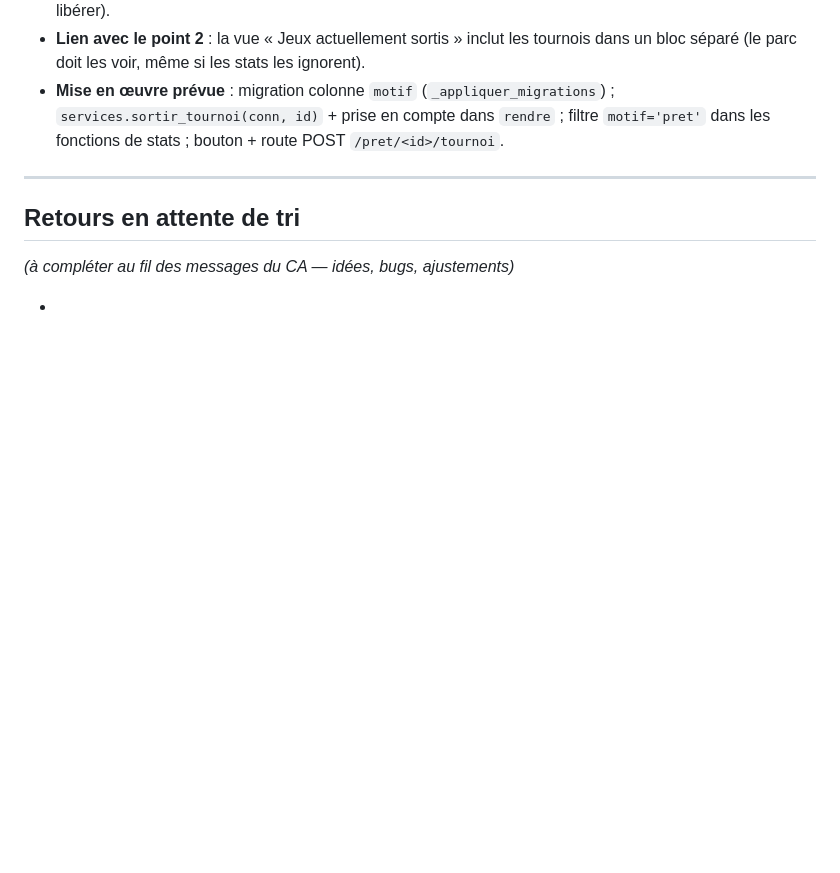
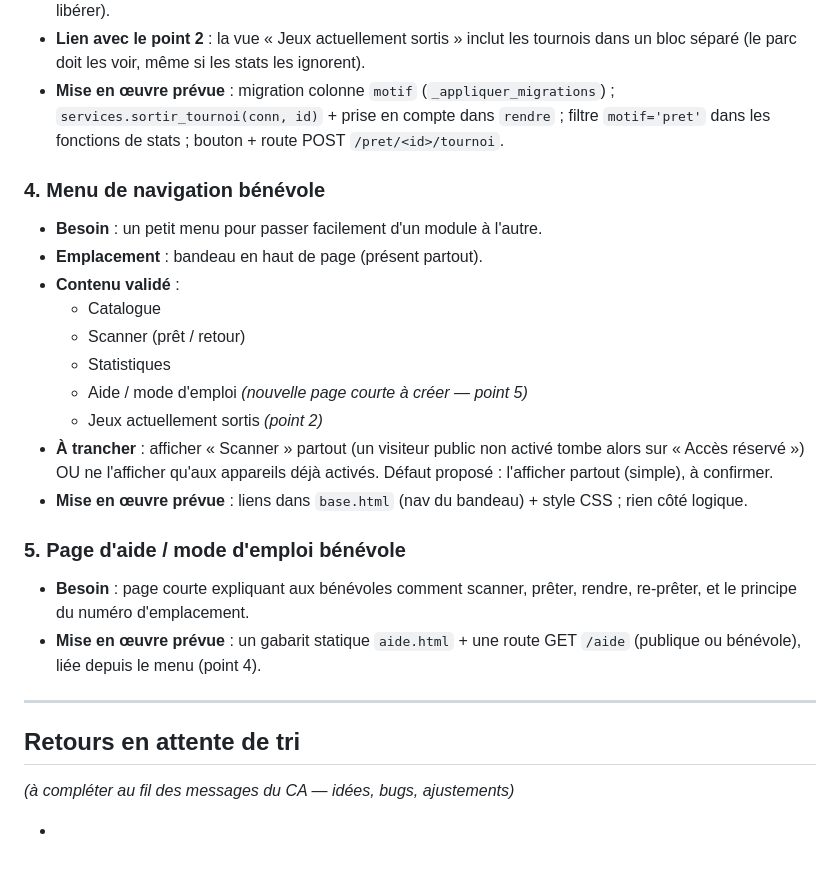
Before and after one commit to Dramac/LudoteX, a Markdown page: docs/ameliorations-a-prevoir.md, the part around the change. Rendered like a GitHub page; blank space fills up the shorter version.

Commit message:
backlog : menu de navigation bénévole (+ page d'aide)

```diff
--- a/docs/ameliorations-a-prevoir.md
+++ b/docs/ameliorations-a-prevoir.md
@@ -69,6 +69,27 @@ Format d'un point : intitulé, besoin, décisions/notes de mise en œuvre.
   `motif='pret'` dans les fonctions de stats ; bouton + route POST
   `/pret/<id>/tournoi`.
 
+### 4. Menu de navigation bénévole
+- **Besoin** : un petit menu pour passer facilement d'un module à l'autre.
+- **Emplacement** : bandeau en haut de page (présent partout).
+- **Contenu validé** :
+  - Catalogue
+  - Scanner (prêt / retour)
+  - Statistiques
+  - Aide / mode d'emploi *(nouvelle page courte à créer — point 5)*
+  - Jeux actuellement sortis *(point 2)*
+- **À trancher** : afficher « Scanner » partout (un visiteur public non activé
+  tombe alors sur « Accès réservé ») OU ne l'afficher qu'aux appareils déjà
+  activés. Défaut proposé : l'afficher partout (simple), à confirmer.
+- **Mise en œuvre prévue** : liens dans `base.html` (nav du bandeau) + style CSS ;
+  rien côté logique.
+
+### 5. Page d'aide / mode d'emploi bénévole
+- **Besoin** : page courte expliquant aux bénévoles comment scanner, prêter,
+  rendre, re-prêter, et le principe du numéro d'emplacement.
+- **Mise en œuvre prévue** : un gabarit statique `aide.html` + une route GET
+  `/aide` (publique ou bénévole), liée depuis le menu (point 4).
+
 ---
 
 ## Retours en attente de tri
```
